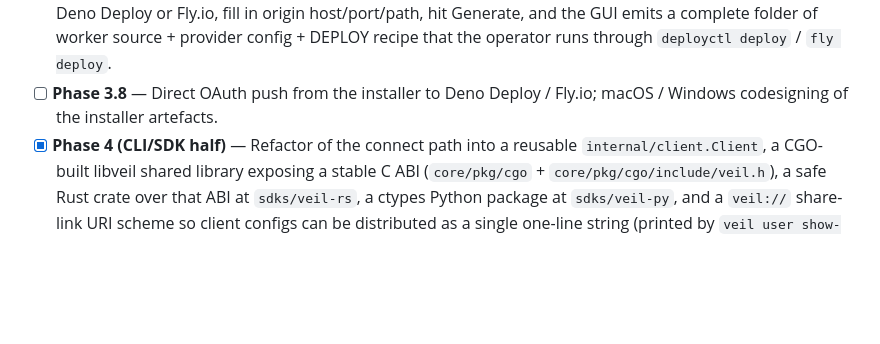
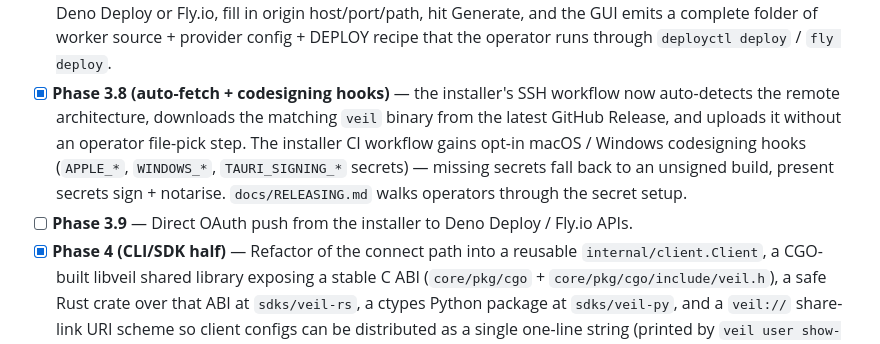
Before and after one commit to redstone-md/veil, a Markdown page: README.md, the part around the change. Drawn GitHub-style; blank space fills up the shorter version.

Commit message:
docs: mark Phase 3.8 (auto-fetch + codesigning hooks) complete; split out Phase 3.9 OAuth

```diff
--- a/README.md
+++ b/README.md
@@ -68,9 +68,18 @@ Where we are on the [roadmap](PRD.md#18-roadmap):
       hit Generate, and the GUI emits a complete folder of
       worker source + provider config + DEPLOY recipe that the
       operator runs through `deployctl deploy` / `fly deploy`.
-- [ ] **Phase 3.8** — Direct OAuth push from the installer to
-      Deno Deploy / Fly.io; macOS / Windows codesigning of the
-      installer artefacts.
+- [x] **Phase 3.8 (auto-fetch + codesigning hooks)** — the
+      installer's SSH workflow now auto-detects the remote
+      architecture, downloads the matching `veil` binary from
+      the latest GitHub Release, and uploads it without an
+      operator file-pick step. The installer CI workflow gains
+      opt-in macOS / Windows codesigning hooks (`APPLE_*`,
+      `WINDOWS_*`, `TAURI_SIGNING_*` secrets) — missing secrets
+      fall back to an unsigned build, present secrets sign +
+      notarise. `docs/RELEASING.md` walks operators through
+      the secret setup.
+- [ ] **Phase 3.9** — Direct OAuth push from the installer to
+      Deno Deploy / Fly.io APIs.
 - [x] **Phase 4 (CLI/SDK half)** — Refactor of the connect path into
       a reusable `internal/client.Client`, a CGO-built libveil shared
       library exposing a stable C ABI (`core/pkg/cgo` +
```
